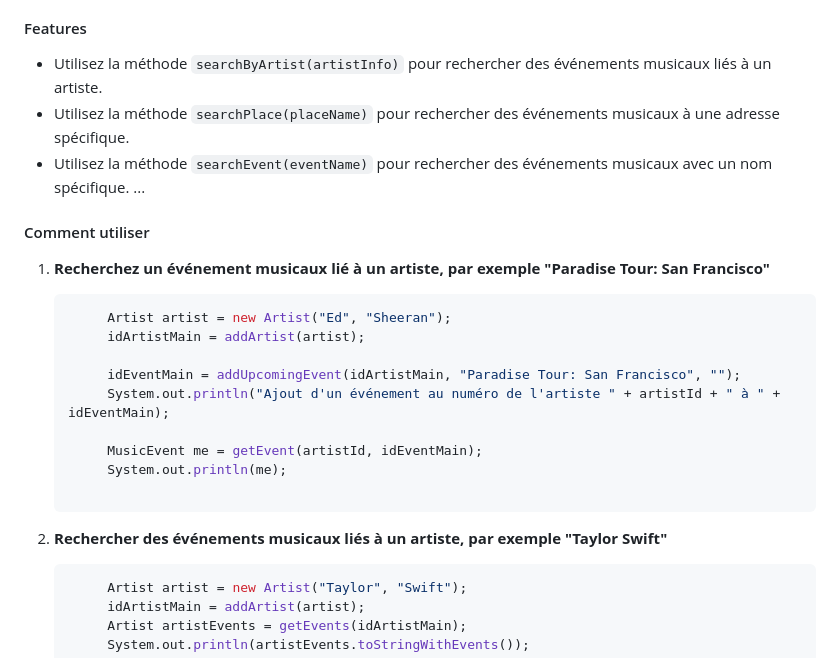
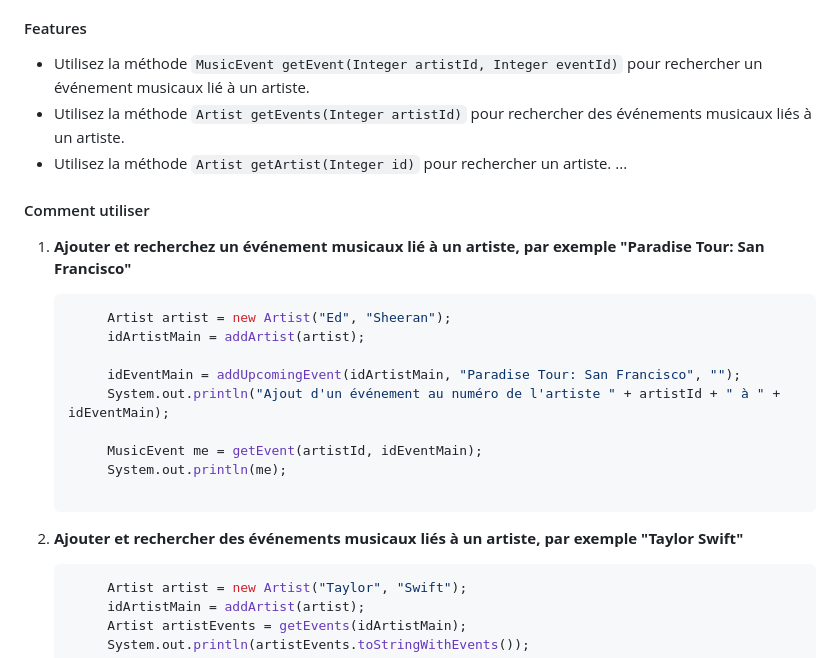
Before and after one commit to coline11/webService_projet, a Markdown page: README.md, the part around the change. GitHub-like rendering.

````diff
--- a/README.md
+++ b/README.md
@@ -22,14 +22,14 @@ L'objectif de ce projet est de créer un système de gestion des événements mu
 
 #### Features
 
-- Utilisez la méthode `searchByArtist(artistInfo)` pour rechercher des événements musicaux liés à un artiste.
-- Utilisez la méthode `searchPlace(placeName)` pour rechercher des événements musicaux à une adresse spécifique.
-- Utilisez la méthode `searchEvent(eventName)` pour rechercher des événements musicaux avec un nom spécifique.
+- Utilisez la méthode `MusicEvent getEvent(Integer artistId, Integer eventId)` pour rechercher un événement musicaux lié à un artiste.
+- Utilisez la méthode `Artist getEvents(Integer artistId)` pour rechercher des événements musicaux liés à un artiste.
+- Utilisez la méthode `Artist getArtist(Integer id)` pour rechercher un artiste.
 ...
 
 #### Comment utiliser
 
-1. **Recherchez un événement musicaux lié à un artiste, par exemple "Paradise Tour: San Francisco"**
+1. **Ajouter et recherchez un événement musicaux lié à un artiste, par exemple "Paradise Tour: San Francisco"**
 
    ```java
 		Artist artist = new Artist("Ed", "Sheeran");
@@ -41,7 +41,7 @@ L'objectif de ce projet est de créer un système de gestion des événements mu
 		MusicEvent me = getEvent(artistId, idEventMain);
 		System.out.println(me);
 
-2. **Rechercher des événements musicaux liés à un artiste, par exemple "Taylor Swift"**
+2. **Ajouter et rechercher des événements musicaux liés à un artiste, par exemple "Taylor Swift"**
 
    ```java
 		Artist artist = new Artist("Taylor", "Swift");
````
